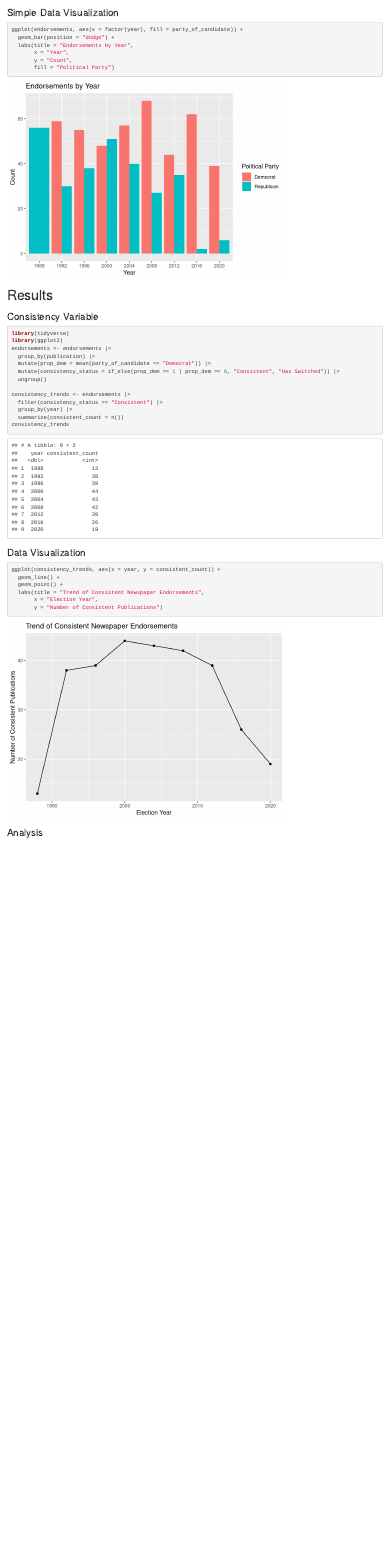
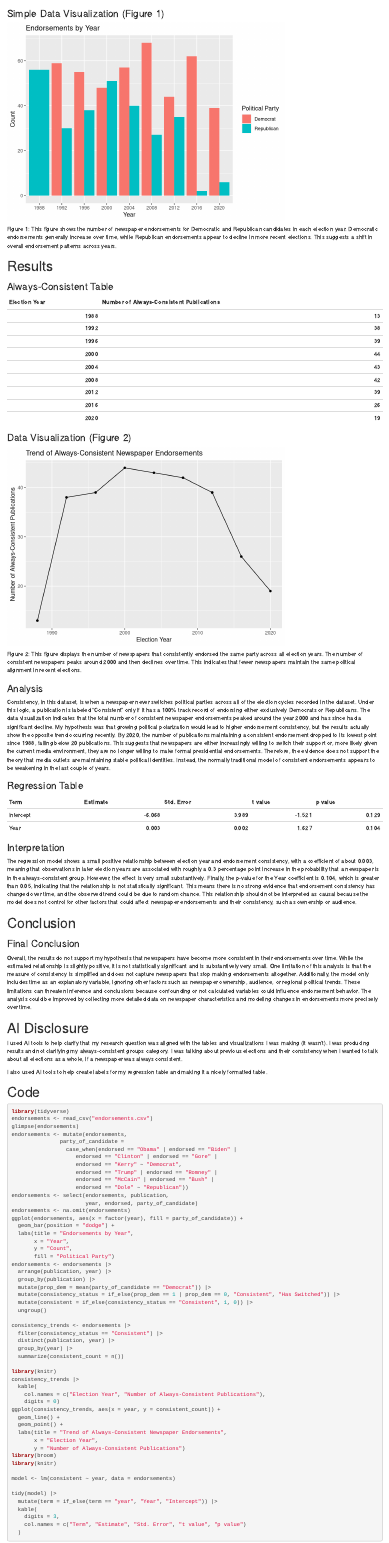
Before and after one commit to gleshner6/ps270-final-project, an R Markdown document (index.Rmd): the page in a window 1100 px wide, from 1490 px down before the commit and from 1100 px down after it, so that both start at the same text. Rendered offline with R 4.5, knitr and Pandoc, with nearby package versions; drawn as R Markdown's standard HTML page in place of the format the file asks for.

Commit message:
Add files via upload

````diff
--- a/index.Rmd
+++ b/index.Rmd
@@ -36,9 +37,9 @@ endorsements <- select(endorsements, publication,
 endorsements <- na.omit(endorsements)
 ```
 
+### Simple Data Visualization (Figure 1)
 
-### Simple Data Visualization
-```{r}
+```{r, echo = FALSE}
 ggplot(endorsements, aes(x = factor(year), fill = party_of_candidate)) +
   geom_bar(position = "dodge") +
   labs(title = "Endorsements by Year",
@@ -47,37 +48,51 @@ ggplot(endorsements, aes(x = factor(year), fill = party_of_candidate)) +
        fill = "Political Party")
 ```
 
+Figure 1:
+This figure shows the number of newspaper endorsements for Democratic and Republican candidates in each election year. Democratic endorsements generally increase over time, while Republican endorsements appear to decline in more recent elections. This suggests a shift in overall endorsement patterns across years.
 
 # Results
 
-### Consistency Variable
-```{r}
-library(tidyverse)
-library(ggplot2)
+### Always-Consistent Table
+
+```{r, echo=FALSE}
 endorsements <- endorsements |>
+  arrange(publication, year) |>
   group_by(publication) |>
   mutate(prop_dem = mean(party_of_candidate == "Democrat")) |>
   mutate(consistency_status = if_else(prop_dem == 1 | prop_dem == 0, "Consistent", "Has Switched")) |>
+  mutate(consistent = if_else(consistency_status == "Consistent", 1, 0)) |>
   ungroup()
 
 consistency_trends <- endorsements |>
   filter(consistency_status == "Consistent") |>
+  distinct(publication, year) |>
   group_by(year) |>
   summarize(consistent_count = n())
-consistency_trends
+
+library(knitr)
+consistency_trends |>
+  kable(
+    col.names = c("Election Year", "Number of Always-Consistent Publications"),
+    digits = 0)
 ```
 
-### Data Visualization
-```{r}
+### Data Visualization (Figure 2)
+
+```{r, echo=FALSE}
 ggplot(consistency_trends, aes(x = year, y = consistent_count)) +
   geom_line() +
   geom_point() +
-  labs(title = "Trend of Consistent Newspaper Endorsements",
+  labs(title = "Trend of Always-Consistent Newspaper Endorsements",
        x = "Election Year",
-       y = "Number of Consistent Publications")
+       y = "Number of Always-Consistent Publications")
 ```
 
+Figure 2:
+This figure displays the number of newspapers that consistently endorsed the same party across all election years. The number of consistent newspapers peaks around 2000 and then declines over time. This indicates that fewer newspapers maintain the same political alignment in recent elections.
+
 ### Analysis
-Consistency, in this dataset, is when a newspaper never switches political parties across all of the election cycles recorded in the dataset. Under this logic, a publication is labeled "Consistent" only if it has a 100% track record of endorsing either exclusively Democrats or Republicans. The data visualization indicates that the total number of consistent newspaper endorsements peaked around the year 2000 and has since had a significant decline. My hypothesis was that growing political polarization would lead to higher endorsement consistency, but the results actually show the opposite trend occurring recently. By 2020, the number of publications maintaining a consistent endorsement dropped to its lowest point since 1988, falling below 20 publications. This suggests that newspapers are either increasingly willing to switch their support between election cycles or, more likely given the current media landscape, they are no longer willing to make formal presidential endorsements. Therefore, the evidence does not support the theory that media outlets are maintaining stable political identities. Instead, the normally traditional model of consistent endorsements appears to be weakening in the last couple of years.
+
+Consistency, in this dataset, is when a newspaper never switches political parties across all of the election cycles recorded in the dataset. Under this logic, a publication is labeled "Consistent" only if it has a 100% track record of endorsing either exclusively Democrats or Republicans. The data visualization indicates that the total number of consistent newspaper endorsements peaked around the year 2000 and has since had a significant decline. My hypothesis was that growing political polarization would lead to higher endorsement consistency, but the results actually show the opposite trend occurring recently. By 2020, the number of publications maintaining a consistent endorsement dropped to its lowest point since 1988, falling below 20 publications. This suggests that newspapers are either increasingly willing to switch their support or, more likely given the current media environment, they are no longer willing to make formal presidential endorsements. Therefore, the evidence does not support the theory that media outlets are maintaining stable political identities. Instead, the normally traditional model of consistent endorsements appears to be weakening in the last couple of years.
 
 ### Regression Table
@@ -93,2 +100,5 @@ summary(model)
+```{r, echo=FALSE}
+library(broom)
 library(knitr)
 
+model <- lm(consistent ~ year, data = endorsements)
@@ -98,2 +105,6 @@ table <- tibble(
 
-knitr::kable(table, digits = 3)
+tidy(model) |>
+  mutate(term = if_else(term == "year", "Year", "Intercept")) |>
+  kable(
+    digits = 3,
+    col.names = c("Term", "Estimate", "Std. Error", "t value", "p value")
@@ -104,6 +115,19 @@ The regression model show a small positive relationship between election year an
 
+The regression model shows a small positive relationship between election year and endorsement consistency, with a coefficient of about 0.003, meaning that observations in later election years are associated with roughly a 0.3 percentage point increase in the probability that a newspaper is in the always-consistent group. However, the effect is very small substantively. Finally, the p-value for the Year coefficient is 0.104, which is greater than 0.05, indicating that the relationship is not statistically significant. This means there is no strong evidence that endorsement consistency has changed over time, and the observed trend could be due to random chance. This relationship should not be interpreted as causal because the model does not control for other factors that could affect newspaper endorsements and their consistency, such as ownership or audience.
 
 # Conclusion
 
 ### Final Conclusion
+
 Overall, the results do not support my hypothesis that newspapers have become more consistent in their endorsements over time. While the estimated relationship is slightly positive, it is not statistically significant and is substantively very small. One limitation of this analysis is that the measure of consistency is simplified and does not capture newspapers that stop making endorsements altogether. Additionally, the model only includes time as an explanatory variable, ignoring other factors such as newspaper ownership, audience, or regional political trends. These limitations can threaten inference and conclusions because confounding or not calculated variables could influence endorsement behavior. The analysis could be improved by collecting more detailed data on newspaper characteristics and modeling changes in endorsements more precisely over time.
+
+# AI Disclosure
+
+I used AI tools to help clarify that my research question was aligned with the tables and visualizations I was making (it wasn't). I was producing results and not clarifying my always-consistent groups category. I was talking about previous elections and their consistency when I wanted to talk about all elections as a whole, if a newspaper was always consistent.
+
+I also used AI tools to help create labels for my regression table and making it a nicely formatted table.
+
+# Code
+
+```{r printo-code, ref.label = knitr::all_labels(), echo=TRUE, eval= FALSE}
+```
````
Also changed, not shown: index.Rmd (30 more changed lines).
